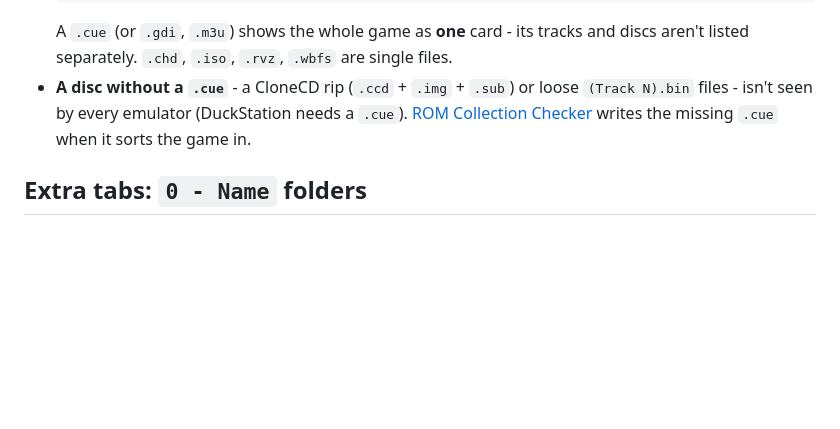
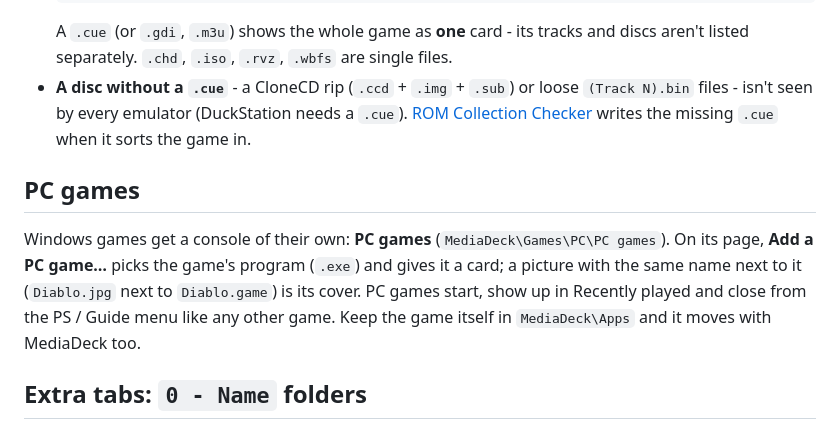
Before and after one commit to Farathim89/MediaDeck, a Markdown page: docs/games-folder.md, the part around the change. Rendered like a GitHub page; blank space fills up the shorter version.

Commit message:
Guide: PC games
Co-Authored-By: Claude Opus 5.5 <noreply@anthropic.com>

```diff
--- a/docs/games-folder.md
+++ b/docs/games-folder.md
@@ -62,6 +62,10 @@ The console folder names are recognised loosely: `SNES`, `Super Nintendo` and `N
   A `.cue` (or `.gdi`, `.m3u`) shows the whole game as **one** card - its tracks and discs aren't listed separately. `.chd`, `.iso`, `.rvz`, `.wbfs` are single files.
 - **A disc without a `.cue`** - a CloneCD rip (`.ccd` + `.img` + `.sub`) or loose `(Track N).bin` files - isn't seen by every emulator (DuckStation needs a `.cue`). [ROM Collection Checker](https://github.com/Farathim89/rom-collection-checker) writes the missing `.cue` when it sorts the game in.
 
+## PC games
+
+Windows games get a console of their own: **PC games** (`MediaDeck\Games\PC\PC games`). On its page, **Add a PC game…** picks the game's program (`.exe`) and gives it a card; a picture with the same name next to it (`Diablo.jpg` next to `Diablo.game`) is its cover. PC games start, show up in Recently played and close from the PS / Guide menu like any other game. Keep the game itself in `MediaDeck\Apps` and it moves with MediaDeck too.
+
 ## Extra tabs: `0 - Name` folders
 
 A folder whose name starts with `0 - ` inside a console folder becomes **its own tab** on that console's page - for games that aren't the official releases:
```
